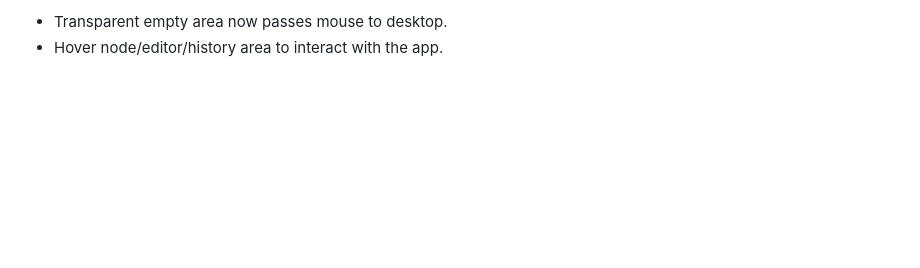
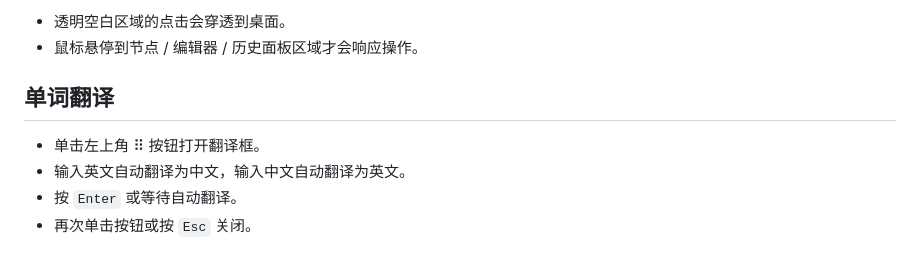
Before and after one commit to zett721/im-back, a Markdown page: README.md, the part around one of its changes. GitHub-like rendering; blank space fills up the shorter version.

```diff
--- a/README.md
+++ b/README.md
@@ -54,3 +73,10 @@ Stored under Electron `userData/sessions`:
 
-- Transparent empty area now passes mouse to desktop.
-- Hover node/editor/history area to interact with the app.
+- 透明空白区域的点击会穿透到桌面。
+- 鼠标悬停到节点 / 编辑器 / 历史面板区域才会响应操作。
+
+## 单词翻译
+
+- 单击左上角 ⠿ 按钮打开翻译框。
+- 输入英文自动翻译为中文，输入中文自动翻译为英文。
+- 按 `Enter` 或等待自动翻译。
+- 再次单击按钮或按 `Esc` 关闭。
```
Also changed, not shown: other parts of README.md (+50 -31 lines), icon.png (added), 12 other files.
